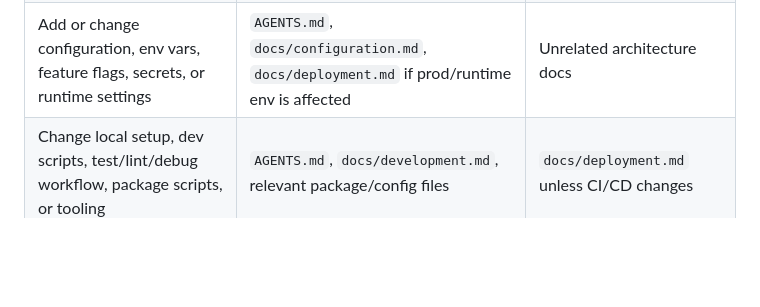
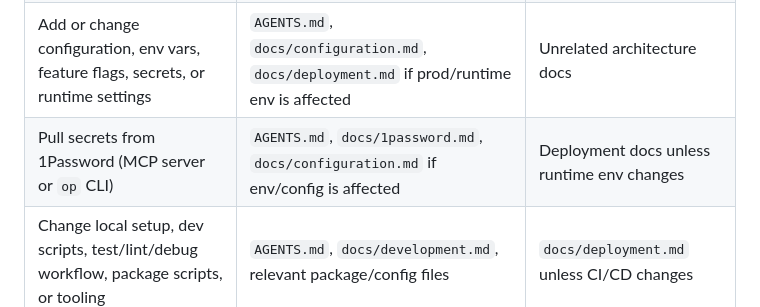
Before and after one commit to u2giants/seafile, a Markdown page: AGENTS.md, the part around the change. Drawn GitHub-style; blank space fills up the shorter version.

```diff
--- a/AGENTS.md
+++ b/AGENTS.md
@@ -25,6 +25,7 @@ Then load additional docs only when relevant:
 | Quick repo orientation | `README.md`, `AGENTS.md` | Deep docs under `docs/` unless task requires them |
 | Modify app behavior or project-owned code | `AGENTS.md`, relevant folder-level `README.md`, `docs/architecture.md` if system design is affected | `docs/deployment.md` unless deploy behavior changes |
 | Add or change configuration, env vars, feature flags, secrets, or runtime settings | `AGENTS.md`, `docs/configuration.md`, `docs/deployment.md` if prod/runtime env is affected | Unrelated architecture docs |
+| Pull secrets from 1Password (MCP server or `op` CLI) | `AGENTS.md`, `docs/1password.md`, `docs/configuration.md` if env/config is affected | Deployment docs unless runtime env changes |
 | Change local setup, dev scripts, test/lint/debug workflow, package scripts, or tooling | `AGENTS.md`, `docs/development.md`, relevant package/config files | `docs/deployment.md` unless CI/CD changes |
 | Change deployment, Docker, CI/CD, hosting, release flow, rollback, or runtime environment | `AGENTS.md`, `docs/deployment.md`, `docs/configuration.md`, relevant workflow/deployment files | Local-only development docs unless needed |
 | Change database schema, migrations, models, external IDs, or data flow | `AGENTS.md`, `docs/architecture.md`, `docs/configuration.md` if env/config is affected, relevant migration/model docs | Deployment docs unless rollout/deploy behavior changes |
```
Also changed, not shown: README.md (+2 -0 lines), docs/1password.md (added, +90 -0 lines).
